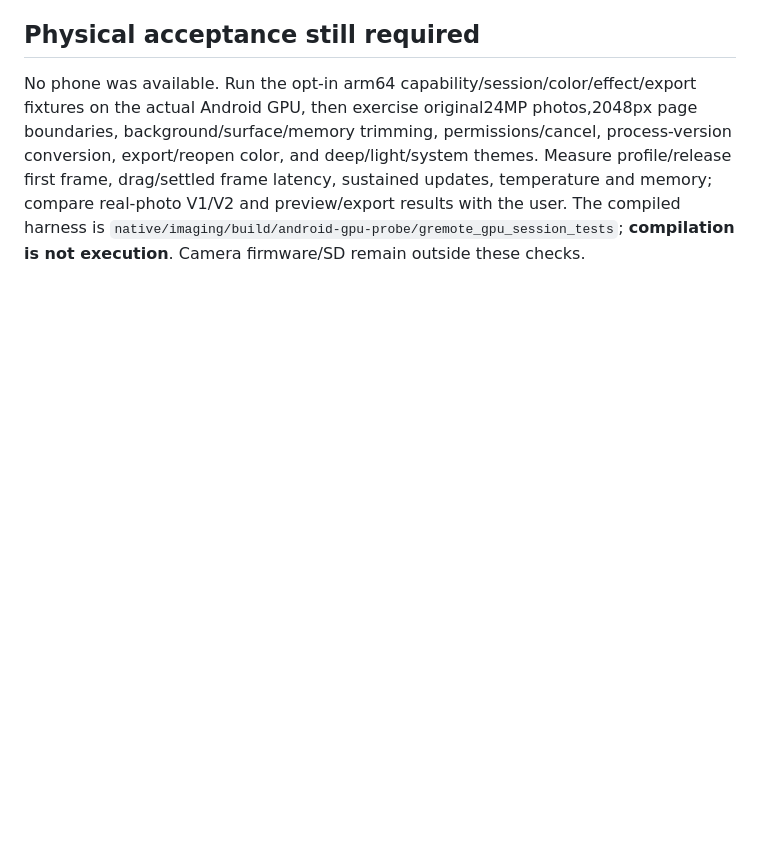
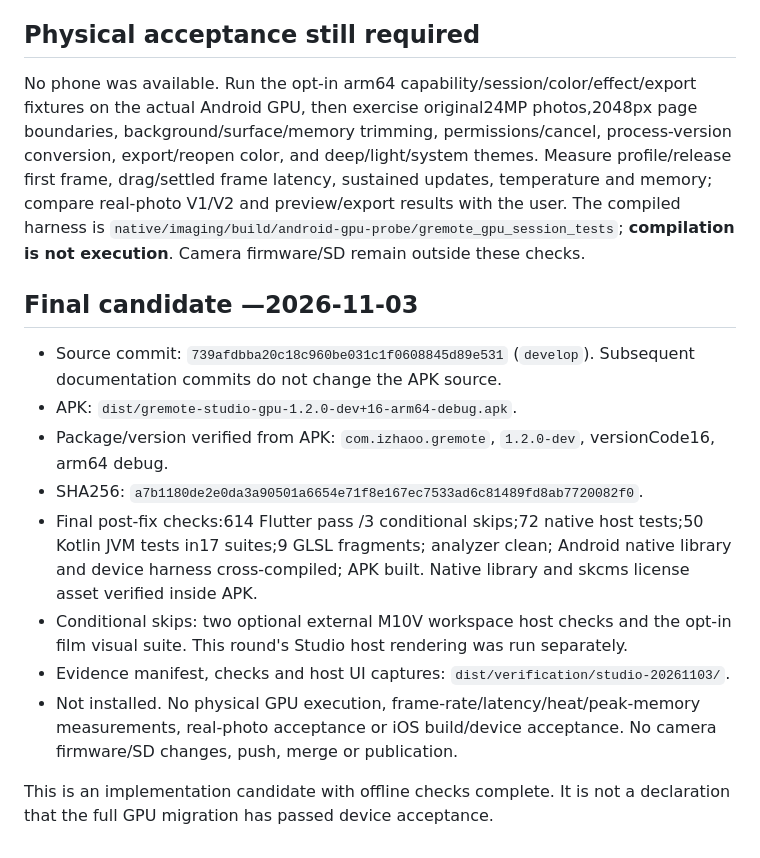
Before and after one commit to zhaoo/gremote, a Markdown page: docs/testing/2026-11-03-gpu-editor.md, the part around the change. Rendered like a GitHub page; blank space fills up the shorter version.

Commit message:
docs(editor): record GPU candidate checks and acceptance limits

```diff
--- a/docs/testing/2026-11-03-gpu-editor.md
+++ b/docs/testing/2026-11-03-gpu-editor.md
@@ -129,3 +129,16 @@ Review boundaries: physical GPU results remain unjudged by the user's decision;
 ## Physical acceptance still required
 
 No phone was available. Run the opt-in arm64 capability/session/color/effect/export fixtures on the actual Android GPU, then exercise original24MP photos,2048px page boundaries, background/surface/memory trimming, permissions/cancel, process-version conversion, export/reopen color, and deep/light/system themes. Measure profile/release first frame, drag/settled frame latency, sustained updates, temperature and memory; compare real-photo V1/V2 and preview/export results with the user. The compiled harness is `native/imaging/build/android-gpu-probe/gremote_gpu_session_tests`; **compilation is not execution**. Camera firmware/SD remain outside these checks.
+
+## Final candidate —2026-11-03
+
+- Source commit: `739afdbba20c18c960be031c1f0608845d89e531` (`develop`). Subsequent documentation commits do not change the APK source.
+- APK: `dist/gremote-studio-gpu-1.2.0-dev+16-arm64-debug.apk`.
+- Package/version verified from APK: `com.izhaoo.gremote`, `1.2.0-dev`, versionCode16, arm64 debug.
+- SHA256: `a7b1180de2e0da3a90501a6654e71f8e167ec7533ad6c81489fd8ab7720082f0`.
+- Final post-fix checks:614 Flutter pass /3 conditional skips;72 native host tests;50 Kotlin JVM tests in17 suites;9 GLSL fragments; analyzer clean; Android native library and device harness cross-compiled; APK built. Native library and skcms license asset verified inside APK.
+- Conditional skips: two optional external M10V workspace host checks and the opt-in film visual suite. This round's Studio host rendering was run separately.
+- Evidence manifest, checks and host UI captures: `dist/verification/studio-20261103/`.
+- Not installed. No physical GPU execution, frame-rate/latency/heat/peak-memory measurements, real-photo acceptance or iOS build/device acceptance. No camera firmware/SD changes, push, merge or publication.
+
+This is an implementation candidate with offline checks complete. It is not a declaration that the full GPU migration has passed device acceptance.
```
Also changed, not shown: 1 other file.
